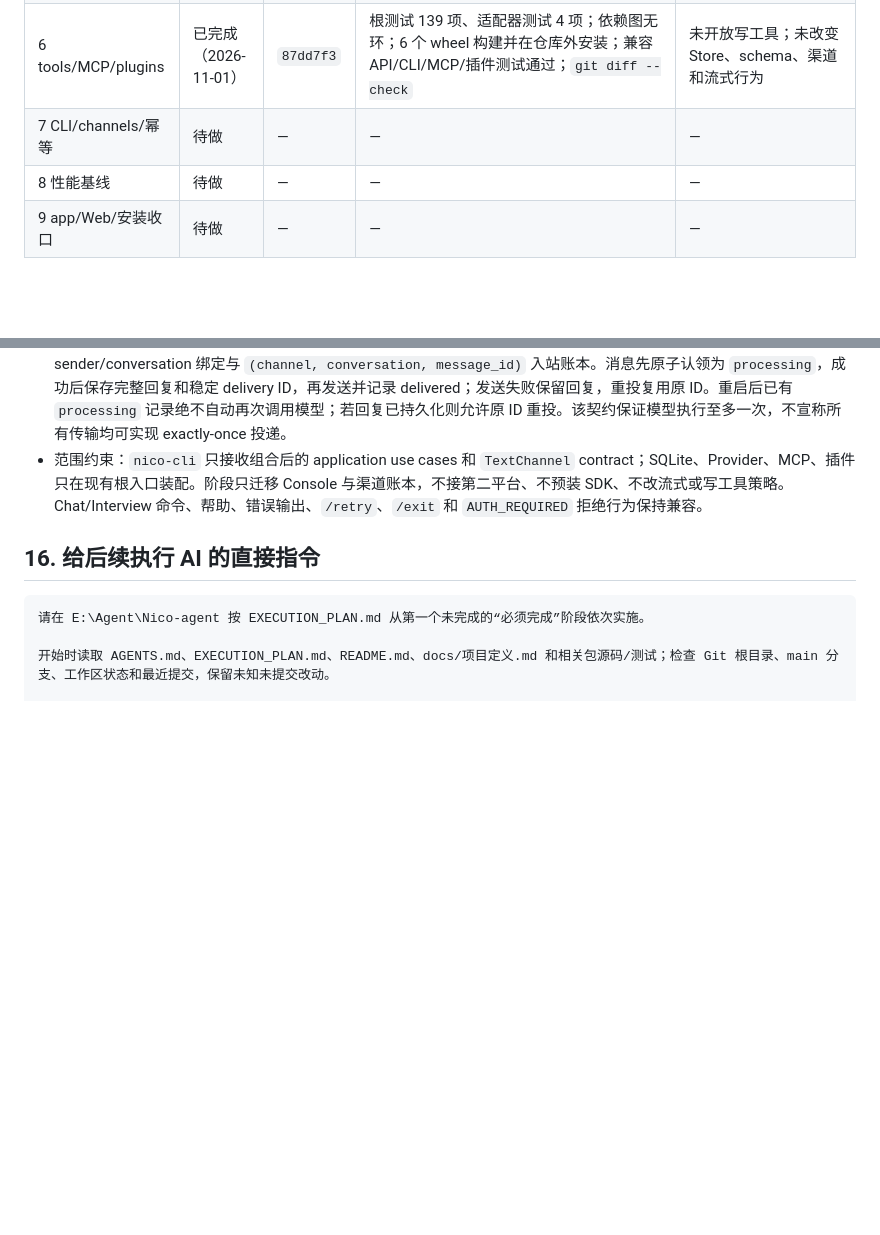
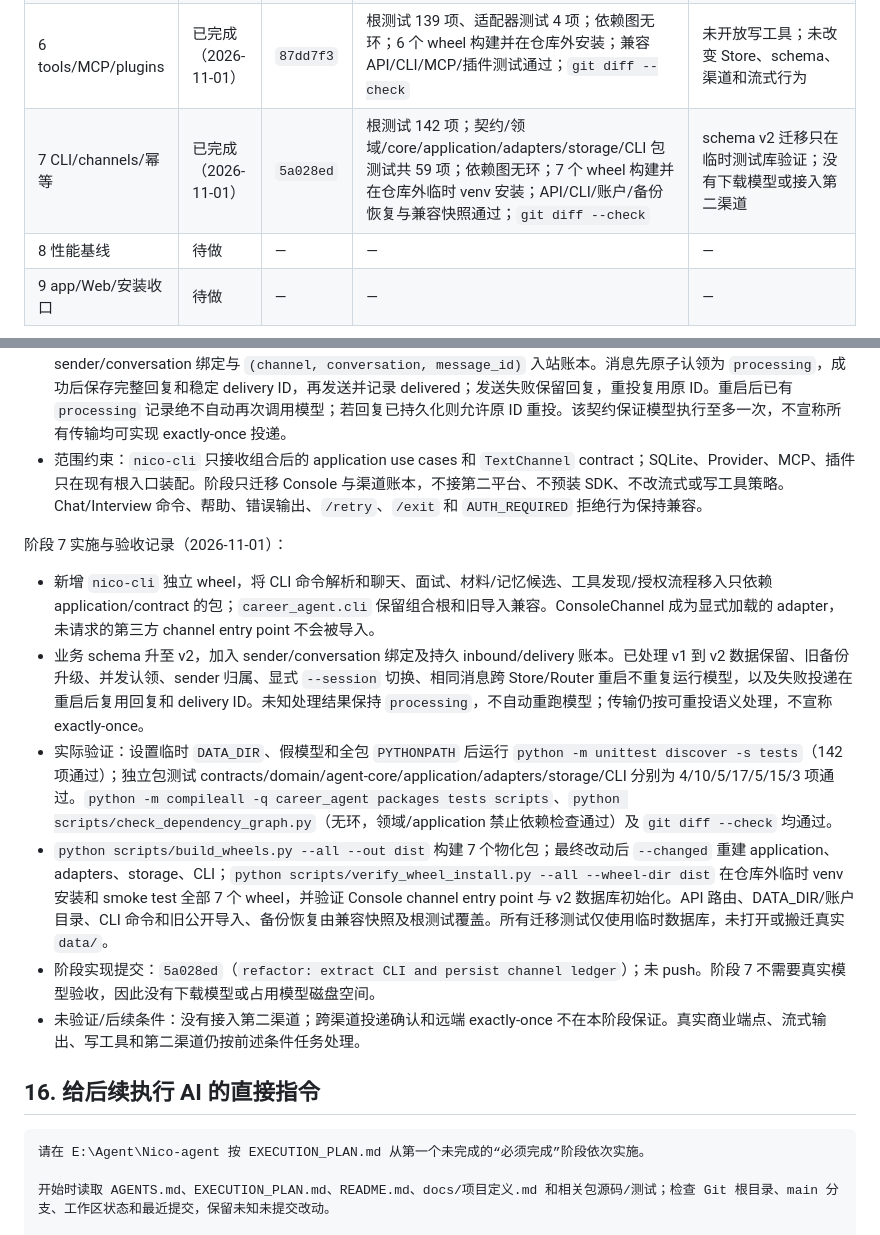
Before and after one commit to Nico-Sq/Nico-agent, a Markdown page: EXECUTION_PLAN.md, 2 parts joined by grey strips. GitHub-like rendering; blank space fills up the shorter version.

Commit message:
docs: record stage 7 channel completion

````diff
--- a/EXECUTION_PLAN.md
+++ b/EXECUTION_PLAN.md
@@ -758,7 +758,7 @@ python -m build --wheel packages/nico-agent-core --outdir dist
 | 4 Agent core/多模型 | 已完成（2026-11-01） | `d4e766c` | 136 项现有测试、5 项 agent-core 测试、2 项 adapter 测试；依赖图无环；5 个包 wheel 构建并在仓库外安装；真实 Ollama OpenAI 兼容端点普通回复和工具调用通过；`git diff --check` | 临时 `qwen3:0.6b` 已删除，Ollama 只保留原有 `all-minilm:latest`；小模型在验收提示中调用测试工具两次，测试工具只读 |
 | 5 storage/schema/迁移 | 已完成（2026-11-01） | `3b38d1b` | 根测试 137 项、storage 测试 12 项；依赖图无环；6 个 wheel 构建并在仓库外安装；API/CLI/账户/备份恢复与旧导入快照通过；`git diff --check` | ChannelLedger 数据表与跨重启账本留到阶段 7；未迁移真实 `data/`。 |
 | 6 tools/MCP/plugins | 已完成（2026-11-01） | `87dd7f3` | 根测试 139 项、适配器测试 4 项；依赖图无环；6 个 wheel 构建并在仓库外安装；兼容 API/CLI/MCP/插件测试通过；`git diff --check` | 未开放写工具；未改变 Store、schema、渠道和流式行为 |
-| 7 CLI/channels/幂等 | 待做 | — | — | — |
+| 7 CLI/channels/幂等 | 已完成（2026-11-01） | `5a028ed` | 根测试 142 项；契约/领域/core/application/adapters/storage/CLI 包测试共 59 项；依赖图无环；7 个 wheel 构建并在仓库外临时 venv 安装；API/CLI/账户/备份恢复与兼容快照通过；`git diff --check` | schema v2 迁移只在临时测试库验证；没有下载模型或接入第二渠道 |
 | 8 性能基线 | 待做 | — | — | — |
 | 9 app/Web/安装收口 | 待做 | — | — | — |
 
@@ -818,6 +818,15 @@ API/CLI/数据兼容：
 - 实施决定：只把现有 Console 渠道做成 adapter，并将当前 router 规则迁入 application；建立 schema v2 的持久 sender/conversation 绑定与 `(channel, conversation, message_id)` 入站账本。消息先原子认领为 `processing`，成功后保存完整回复和稳定 delivery ID，再发送并记录 delivered；发送失败保留回复，重投复用原 ID。重启后已有 `processing` 记录绝不自动再次调用模型；若回复已持久化则允许原 ID 重投。该契约保证模型执行至多一次，不宣称所有传输均可实现 exactly-once 投递。
 - 范围约束：`nico-cli` 只接收组合后的 application use cases 和 `TextChannel` contract；SQLite、Provider、MCP、插件只在现有根入口装配。阶段只迁移 Console 与渠道账本，不接第二平台、不预装 SDK、不改流式或写工具策略。Chat/Interview 命令、帮助、错误输出、`/retry`、`/exit` 和 `AUTH_REQUIRED` 拒绝行为保持兼容。
 
+阶段 7 实施与验收记录（2026-11-01）：
+
+- 新增 `nico-cli` 独立 wheel，将 CLI 命令解析和聊天、面试、材料/记忆候选、工具发现/授权流程移入只依赖 application/contract 的包；`career_agent.cli` 保留组合根和旧导入兼容。ConsoleChannel 成为显式加载的 adapter，未请求的第三方 channel entry point 不会被导入。
+- 业务 schema 升至 v2，加入 sender/conversation 绑定及持久 inbound/delivery 账本。已处理 v1 到 v2 数据保留、旧备份升级、并发认领、sender 归属、显式 `--session` 切换、相同消息跨 Store/Router 重启不重复运行模型，以及失败投递在重启后复用回复和 delivery ID。未知处理结果保持 `processing`，不自动重跑模型；传输仍按可重投语义处理，不宣称 exactly-once。
+- 实际验证：设置临时 `DATA_DIR`、假模型和全包 `PYTHONPATH` 后运行 `python -m unittest discover -s tests`（142 项通过）；独立包测试 contracts/domain/agent-core/application/adapters/storage/CLI 分别为 4/10/5/17/5/15/3 项通过。`python -m compileall -q career_agent packages tests scripts`、`python scripts/check_dependency_graph.py`（无环，领域/application 禁止依赖检查通过）及 `git diff --check` 均通过。
+- `python scripts/build_wheels.py --all --out dist` 构建 7 个物化包；最终改动后 `--changed` 重建 application、adapters、storage、CLI；`python scripts/verify_wheel_install.py --all --wheel-dir dist` 在仓库外临时 venv 安装和 smoke test 全部 7 个 wheel，并验证 Console channel entry point 与 v2 数据库初始化。API 路由、DATA_DIR/账户目录、CLI 命令和旧公开导入、备份恢复由兼容快照及根测试覆盖。所有迁移测试仅使用临时数据库，未打开或搬迁真实 `data/`。
+- 阶段实现提交：`5a028ed`（`refactor: extract CLI and persist channel ledger`）；未 push。阶段 7 不需要真实模型验收，因此没有下载模型或占用模型磁盘空间。
+- 未验证/后续条件：没有接入第二渠道；跨渠道投递确认和远端 exactly-once 不在本阶段保证。真实商业端点、流式输出、写工具和第二渠道仍按前述条件任务处理。
+
 ## 16. 给后续执行 AI 的直接指令
 
 ```text
````
Also changed, not shown: other parts of EXECUTION_PLAN.md (+1 -1 lines).
